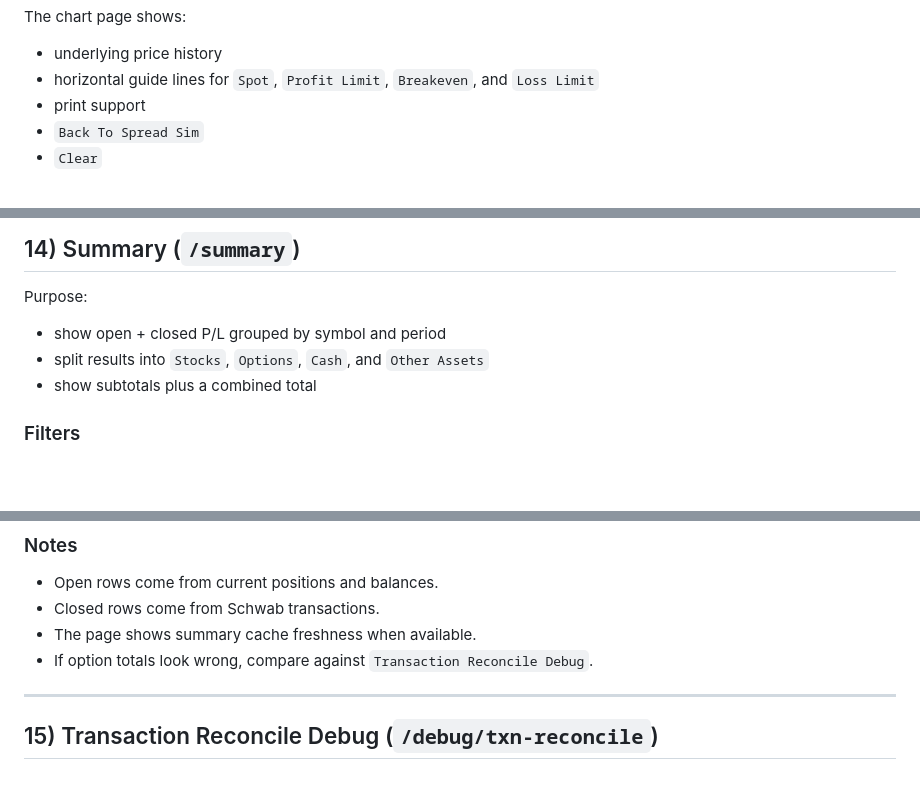
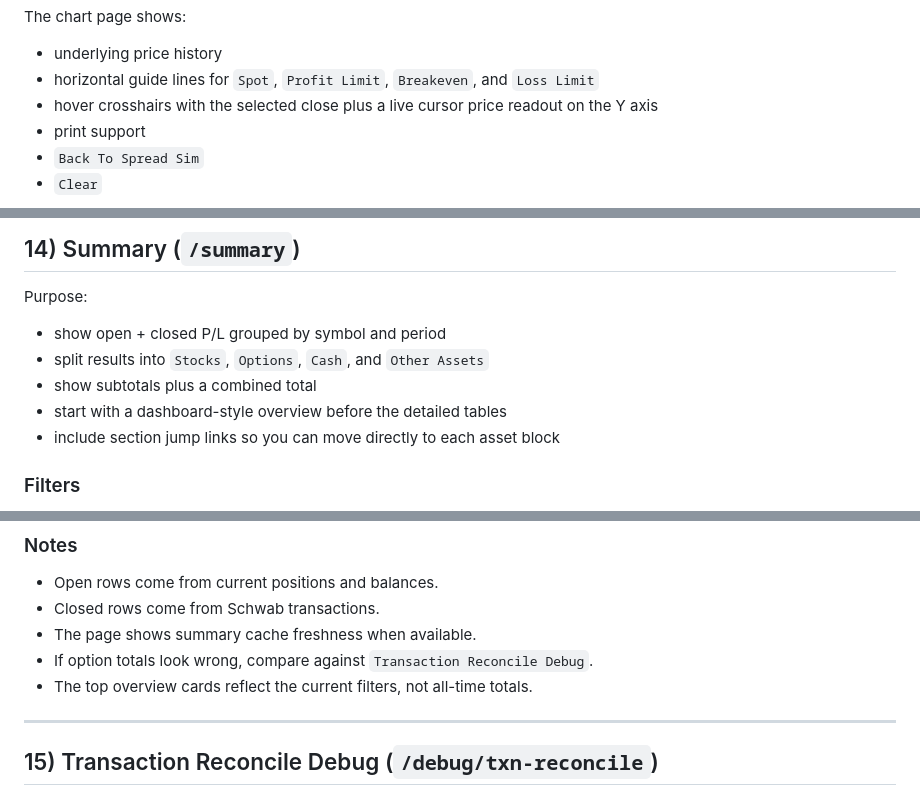
Before and after one commit to Novastradingcompany/Schwab-Connect, a Markdown page: docs/manual.md, 3 parts joined by grey strips. Drawn GitHub-style; blank space fills up the shorter version.

```diff
--- a/docs/manual.md
+++ b/docs/manual.md
@@ -361,6 +370,7 @@ The chart page carries over:
 The chart page shows:
 - underlying price history
 - horizontal guide lines for `Spot`, `Profit Limit`, `Breakeven`, and `Loss Limit`
+- hover crosshairs with the selected close plus a live cursor price readout on the Y axis
 - print support
 - `Back To Spread Sim`
 - `Clear`
@@ -406,6 +416,8 @@ Purpose:
 - show open + closed P/L grouped by symbol and period
 - split results into `Stocks`, `Options`, `Cash`, and `Other Assets`
 - show subtotals plus a combined total
+- start with a dashboard-style overview before the detailed tables
+- include section jump links so you can move directly to each asset block
 
 ### Filters
 
@@ -421,6 +433,7 @@ Purpose:
 - Closed rows come from Schwab transactions.
 - The page shows summary cache freshness when available.
 - If option totals look wrong, compare against `Transaction Reconcile Debug`.
+- The top overview cards reflect the current filters, not all-time totals.
 
 ---
 
```
Also changed, not shown: other parts of docs/manual.md (+33 -1 lines).
